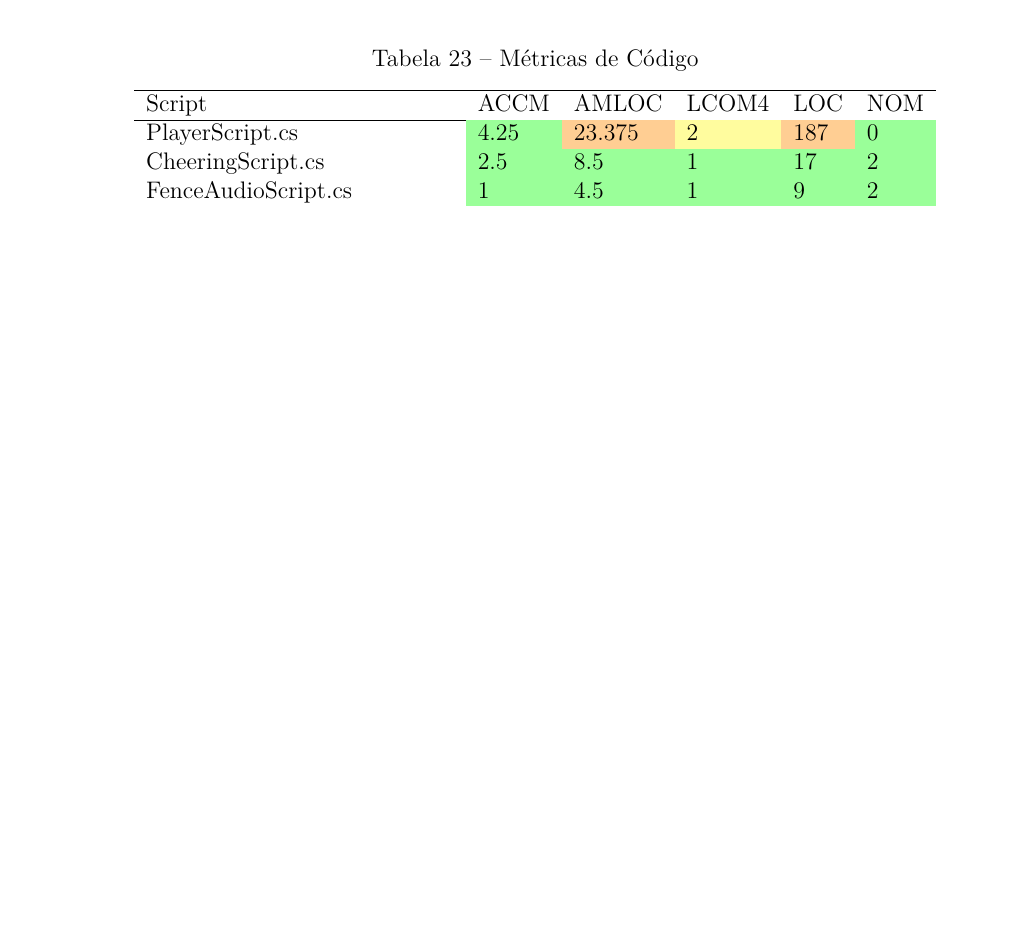
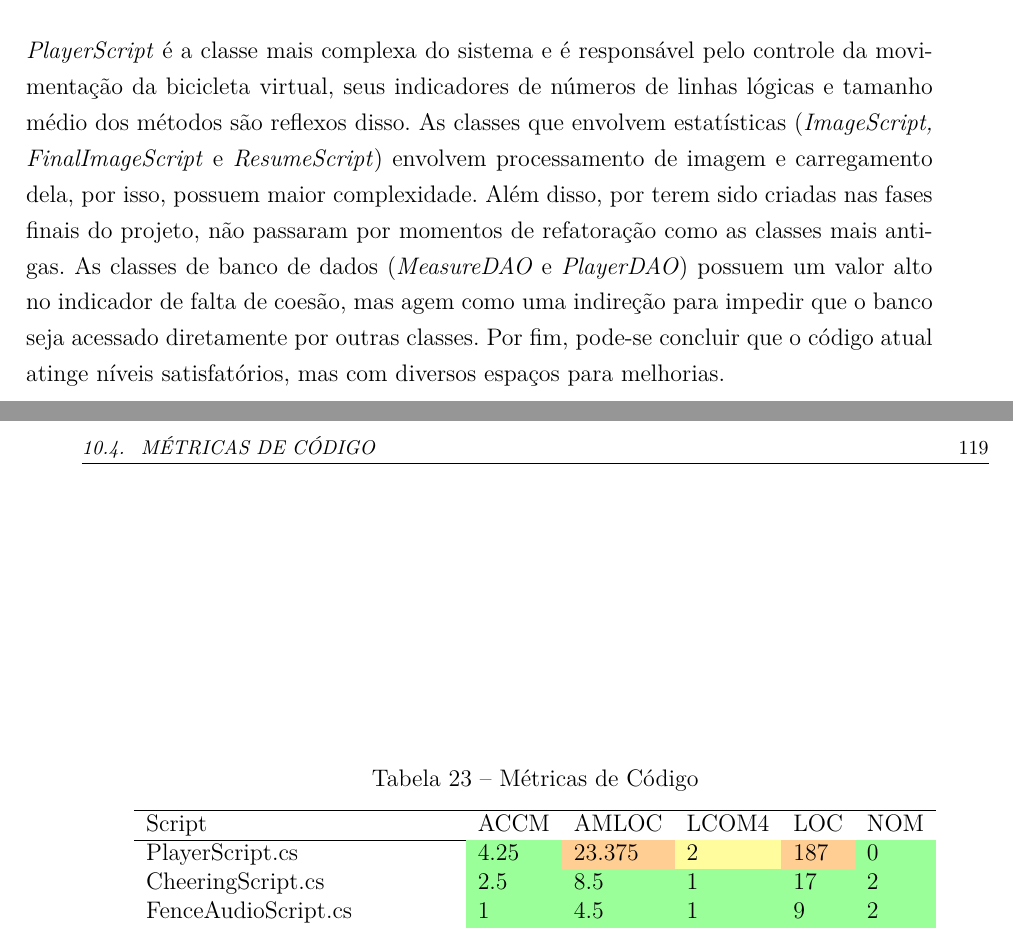
Before and after one commit to VRide/pontodecontrole3, a LaTeX thesis (pc3.tex, which reads editaveis/software.tex): part of page 121 of 146 before the commit and two parts of pages 120 and 121 of 146 after it, the two joined at a grey line, cut at the place of the change, the shorter picture padded with empty space. Compiled offline with pdfLaTeX.

Commit message:
Add metrics analysis

```diff
--- a/editaveis/software.tex
+++ b/editaveis/software.tex
@@ -309,3 +309,5 @@ ThighScript.cs & 1\cellcolor[HTML]{9AFF99} & 6.5\cellcolor[HTML]{9AFF99} & 2\cel
 WheelMovement.cs & 1\cellcolor[HTML]{9AFF99} & 2.5\cellcolor[HTML]{9AFF99} & 2\cellcolor[HTML]{FFFC9E} & 5\cellcolor[HTML]{9AFF99} & 2\cellcolor[HTML]{9AFF99} \\\hline
 \end{tabular}
 \end{table}
+
+Como observado na tabela de métricas, grande parte das métricas possuem bons indicadores. Entretanto, há alguns indicadores que atingem os níveis regulares e ruins. A \textit{PlayerScript} é a classe mais complexa do sistema e é responsável pelo controle da movimentação da bicicleta virtual, seus indicadores de números de linhas lógicas e tamanho médio dos métodos são reflexos disso. As classes que envolvem estatísticas (\textit{ImageScript, FinalImageScript} e \textit{ResumeScript}) envolvem processamento de imagem e carregamento dela, por isso, possuem maior complexidade. Além disso, por terem sido criadas nas fases finais do projeto, não passaram por momentos de refatoração como as classes mais antigas. As classes de banco de dados (\textit{MeasureDAO} e \textit{PlayerDAO}) possuem um valor alto no indicador de falta de coesão, mas agem como uma indireção para impedir que o banco seja acessado diretamente por outras classes. Por fim, pode-se concluir que o código atual atinge níveis satisfatórios, mas com diversos espaços para melhorias.
```
